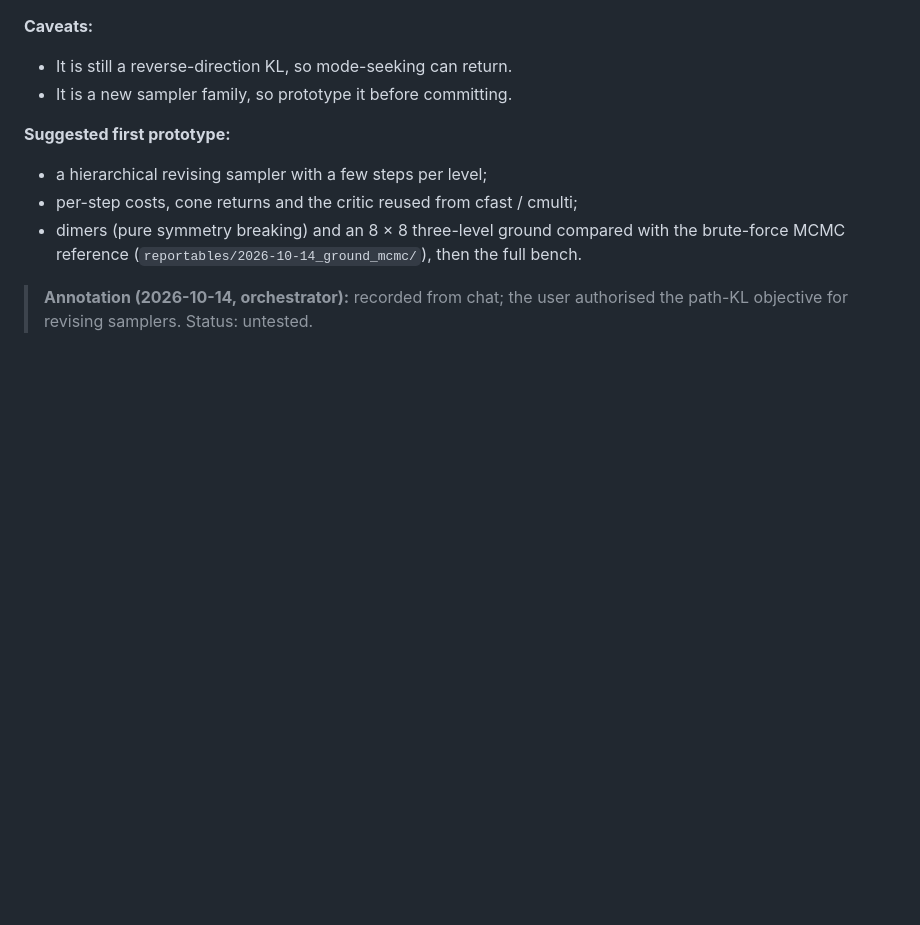
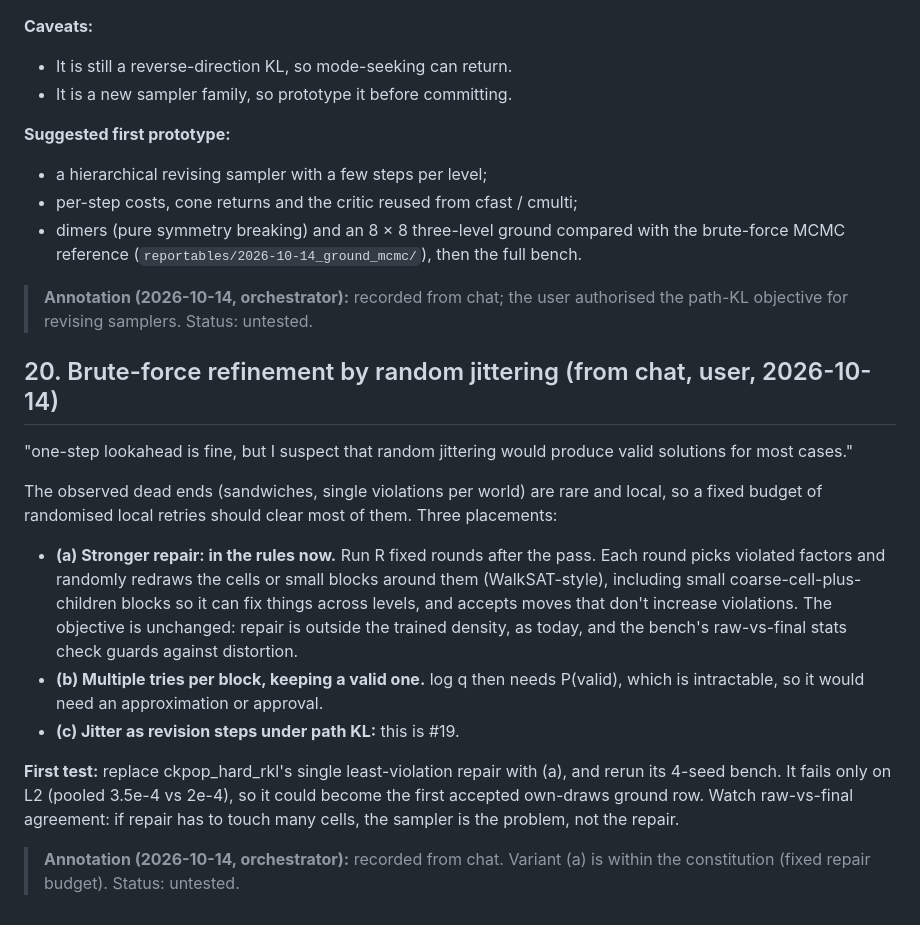
Before and after one commit to amdson/Hierwave, a Markdown page: reportables/ideas.md, the part around the change. Drawn GitHub-style; blank space fills up the shorter version.

Commit message:
ideas #20: brute-force refinement by random jittering (stronger repair first; in the rules)
Co-Authored-By: Claude Opus 5.5 <noreply@anthropic.com>

```diff
--- a/reportables/ideas.md
+++ b/reportables/ideas.md
@@ -265,3 +265,15 @@ Every factor is computable from step probabilities, r and the energy, so no samp
 - dimers (pure symmetry breaking) and an 8 × 8 three-level ground compared with the brute-force MCMC reference (`reportables/2026-10-14_ground_mcmc/`), then the full bench.
 
 > **Annotation (2026-10-14, orchestrator):** recorded from chat; the user authorised the path-KL objective for revising samplers. Status: untested.
+
+## 20. Brute-force refinement by random jittering (from chat, user, 2026-10-14)
+"one-step lookahead is fine, but I suspect that random jittering would produce valid solutions for most cases."
+
+The observed dead ends (sandwiches, single violations per world) are rare and local, so a fixed budget of randomised local retries should clear most of them. Three placements:
+- **(a) Stronger repair: in the rules now.** Run R fixed rounds after the pass. Each round picks violated factors and randomly redraws the cells or small blocks around them (WalkSAT-style), including small coarse-cell-plus-children blocks so it can fix things across levels, and accepts moves that don't increase violations. The objective is unchanged: repair is outside the trained density, as today, and the bench's raw-vs-final stats check guards against distortion.
+- **(b) Multiple tries per block, keeping a valid one.** log q then needs P(valid), which is intractable, so it would need an approximation or approval.
+- **(c) Jitter as revision steps under path KL:** this is #19.
+
+**First test:** replace ckpop_hard_rkl's single least-violation repair with (a), and rerun its 4-seed bench. It fails only on L2 (pooled 3.5e-4 vs 2e-4), so it could become the first accepted own-draws ground row. Watch raw-vs-final agreement: if repair has to touch many cells, the sampler is the problem, not the repair.
+
+> **Annotation (2026-10-14, orchestrator):** recorded from chat. Variant (a) is within the constitution (fixed repair budget). Status: untested.
```
